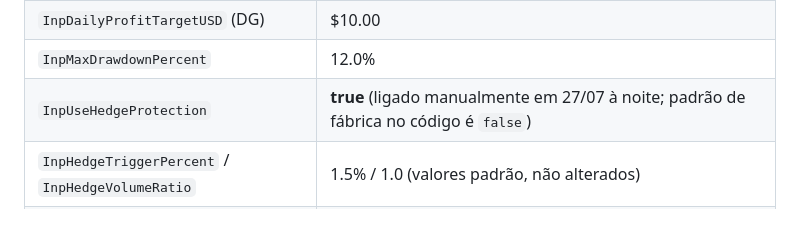
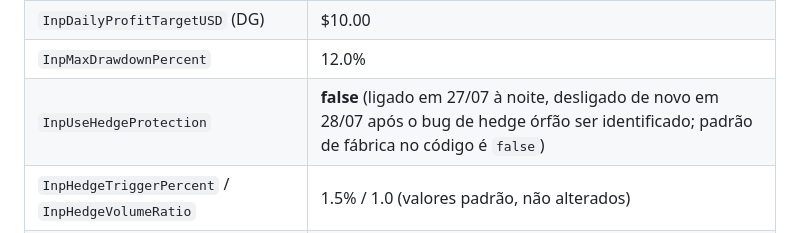
Before and after one commit to erhome-2010/trades, a Markdown page: docs/trading-log.md, the part around the change. Drawn GitHub-style.

Commit message:
Log: hedge protection turned back off after the orphan-hedge bug

```diff
--- a/docs/trading-log.md
+++ b/docs/trading-log.md
@@ -30,7 +30,7 @@ tendência adicionado nesta versão).
 | `InpDailyLossPercent` (DL) | **20.0%** (ajustado manualmente em 27/07, subiu de 3%→10%→20% no mesmo dia; padrão de fábrica no código é 3.0%) |
 | `InpDailyProfitTargetUSD` (DG) | $10.00 |
 | `InpMaxDrawdownPercent` | 12.0% |
-| `InpUseHedgeProtection` | **true** (ligado manualmente em 27/07 à noite; padrão de fábrica no código é `false`) |
+| `InpUseHedgeProtection` | **false** (ligado em 27/07 à noite, desligado de novo em 28/07 após o bug de hedge órfão ser identificado; padrão de fábrica no código é `false`) |
 | `InpHedgeTriggerPercent` / `InpHedgeVolumeRatio` | 1.5% / 1.0 (valores padrão, não alterados) |
 | `InpHedgeRecoveryRatio` / `InpHedgeConvertRatio` | 0.3 / 1.2 (valores padrão, não alterados) |
 
```
